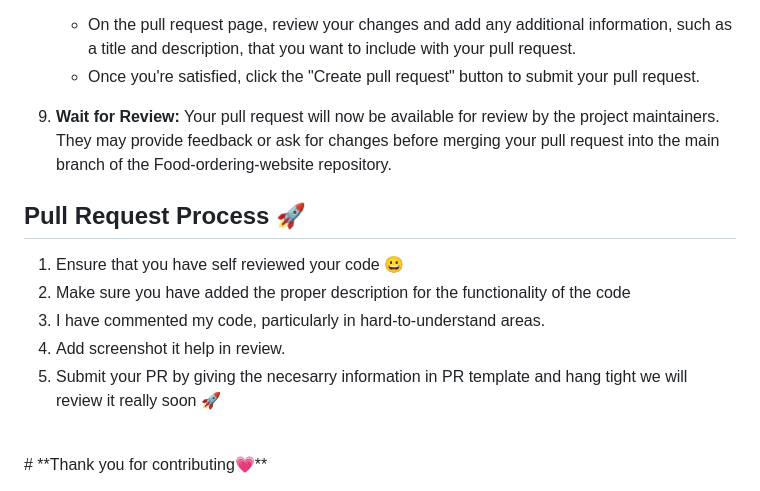
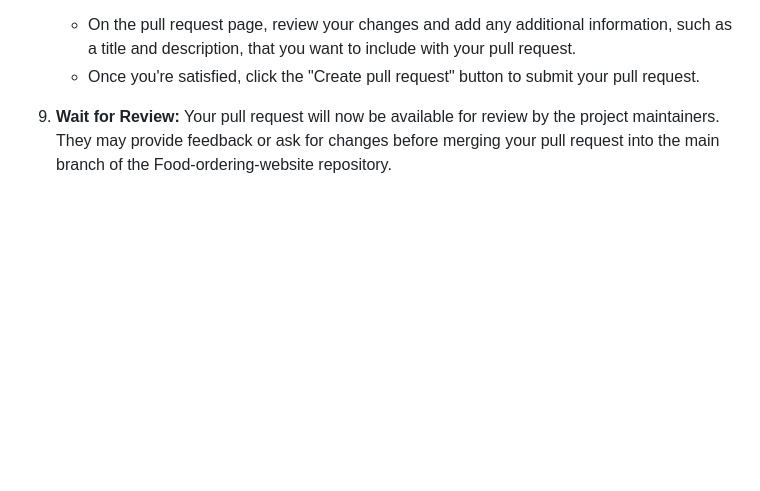
Before and after one commit to parkash8799/Food-ordering-website.github.io, a Markdown page: CONTRIBUTING.md, the part around one of its changes. GitHub-like rendering; blank space fills up the shorter version.

```diff
--- a/CONTRIBUTING.md
+++ b/CONTRIBUTING.md
@@ -73,12 +71,3 @@ To get started with Food ordering website, follow these simple steps:
 
 9. **Wait for Review:**
     Your pull request will now be available for review by the project maintainers. They may provide feedback or ask for changes before merging your pull request into the main branch of the Food-ordering-website repository.
-
-## **Pull Request Process 🚀**
-1. Ensure that you have self reviewed your code 😀
-2. Make sure you have added the proper description for the functionality of the code
-3. I have commented my code, particularly in hard-to-understand areas.
-4. Add screenshot it help in review.
-5. Submit your PR by giving the necesarry information in PR template and hang tight we will review it really soon 🚀
-<br>
-# **Thank you for contributing💗**
```
Also changed, not shown: other parts of CONTRIBUTING.md (+0 -2 lines).
